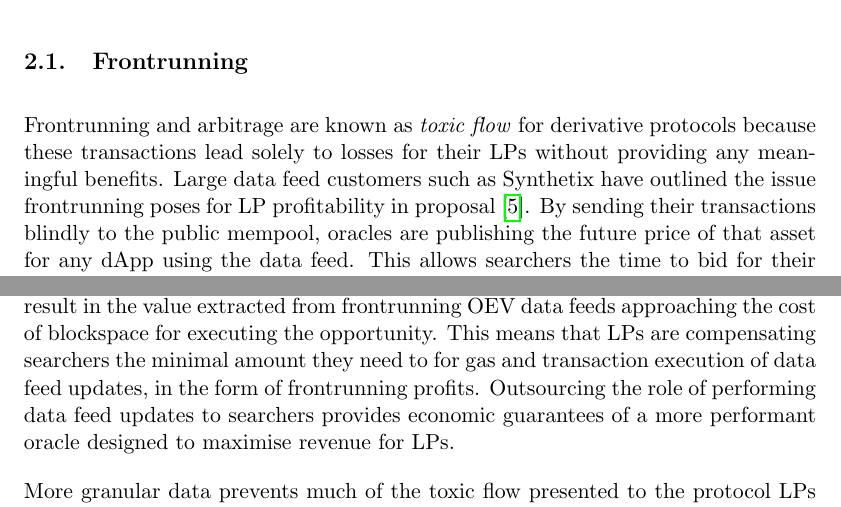
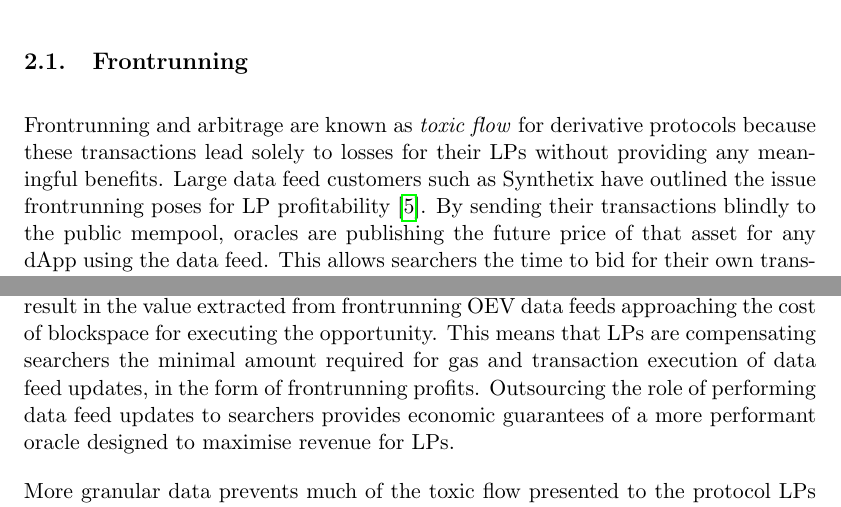
Before and after one commit to api3dao/oev-litepaper, a LaTeX document (oev-litepaper.tex): two parts of pages 3 and 7 of 14, joined at a grey line, cut so that both start at the same text. Compiled offline with pdfLaTeX.

Commit message:
Add page numbers and make minor language adjustments

```diff
--- a/oev-litepaper.tex
+++ b/oev-litepaper.tex
@@ -89,7 +89,7 @@ This leaves the oracle and the dApp struggling to find sustainable profitability
 \subsection{Frontrunning}
 
 Frontrunning and arbitrage are known as \textit{toxic flow} for derivative protocols because these transactions lead solely to losses for their LPs without providing any meaningful benefits.
-Large data feed customers such as Synthetix have outlined the issue frontrunning poses for LP profitability in proposal~\cite{sip-37}.
+Large data feed customers such as Synthetix have outlined the issue frontrunning poses for LP profitability~\cite{sip-37}.
 By sending their transactions blindly to the public mempool, oracles are publishing the future price of that asset for any dApp using the data feed.
 This allows searchers the time to bid for their own transaction to be ordered directly before the oracle transaction, so that they can make a guaranteed profit on the direction of the move.
 LPs on these platforms must take the opposite of every trade against the underlying price, and therefore are forced to incur these losses.
@@ -180,7 +180,7 @@ A much more efficient system can be designed where data feeds are updated exactl
 
 OEV auctions will not prevent \textbf{frontrunning}, but instead aim minimise the value loss.
 A first-price-sealed-bid auction process~\cite{fpsba}, under perfect competition, should result in the value extracted from frontrunning OEV data feeds approaching the cost of blockspace for executing the opportunity.
-This means that LPs are compensating searchers the minimal amount they need to for gas and transaction execution of data feed updates, in the form of frontrunning profits.
+This means that LPs are compensating searchers the minimal amount required for gas and transaction execution of data feed updates, in the form of frontrunning profits.
 Outsourcing the role of performing data feed updates to searchers provides economic guarantees of a more performant oracle designed to maximise revenue for LPs.
 
 More granular data prevents much of the toxic flow presented to the protocol LPs from \textbf{arbitrage}, and maximises the retention of any that still exists through the auction.
```
Also changed, not shown: oev-litepaper.tex (4 more changed lines).
